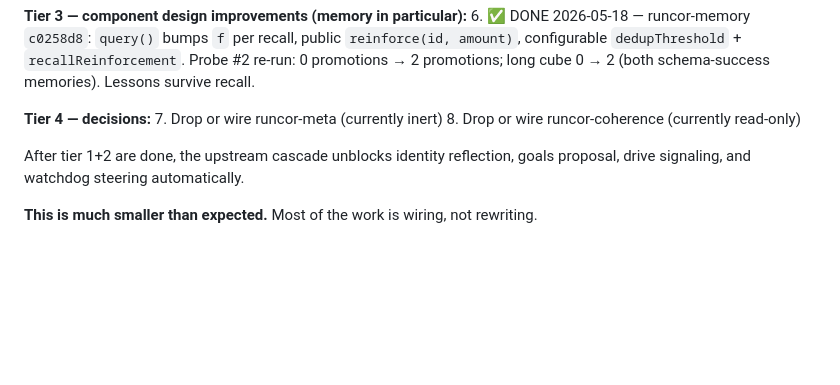
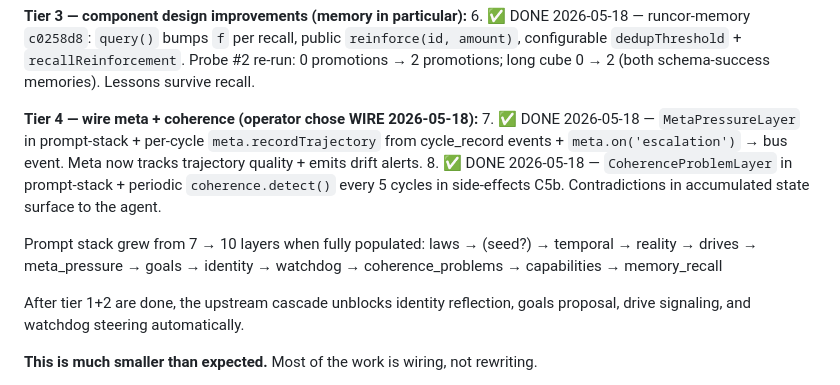
Before and after one commit to runcor-ai/autonomous-company-v2, a Markdown page: probes/PROBE-STATUS.md, the part around the change. Drawn GitHub-style; blank space fills up the shorter version.

Commit message:
probes: tier 4 done — meta + coherence wired

```diff
--- a/probes/PROBE-STATUS.md
+++ b/probes/PROBE-STATUS.md
@@ -87,9 +87,12 @@ Probe-first validation of the 14 runcor components + 1 knowledge-source bootstra
 **Tier 3 — component design improvements (memory in particular):**
 6. ✅ DONE 2026-05-18 — runcor-memory `c0258d8`: `query()` bumps `f` per recall, public `reinforce(id, amount)`, configurable `dedupThreshold` + `recallReinforcement`. Probe #2 re-run: 0 promotions → 2 promotions; long cube 0 → 2 (both schema-success memories). Lessons survive recall.
 
-**Tier 4 — decisions:**
-7. Drop or wire runcor-meta (currently inert)
-8. Drop or wire runcor-coherence (currently read-only)
+**Tier 4 — wire meta + coherence (operator chose WIRE 2026-05-18):**
+7. ✅ DONE 2026-05-18 — `MetaPressureLayer` in prompt-stack + per-cycle `meta.recordTrajectory` from cycle_record events + `meta.on('escalation')` → bus event. Meta now tracks trajectory quality + emits drift alerts.
+8. ✅ DONE 2026-05-18 — `CoherenceProblemLayer` in prompt-stack + periodic `coherence.detect()` every 5 cycles in side-effects C5b. Contradictions in accumulated state surface to the agent.
+
+Prompt stack grew from 7 → 10 layers when fully populated:
+laws → (seed?) → temporal → reality → drives → meta_pressure → goals → identity → watchdog → coherence_problems → capabilities → memory_recall
 
 After tier 1+2 are done, the upstream cascade unblocks identity reflection, goals proposal, drive signaling, and watchdog steering automatically.
 
```
